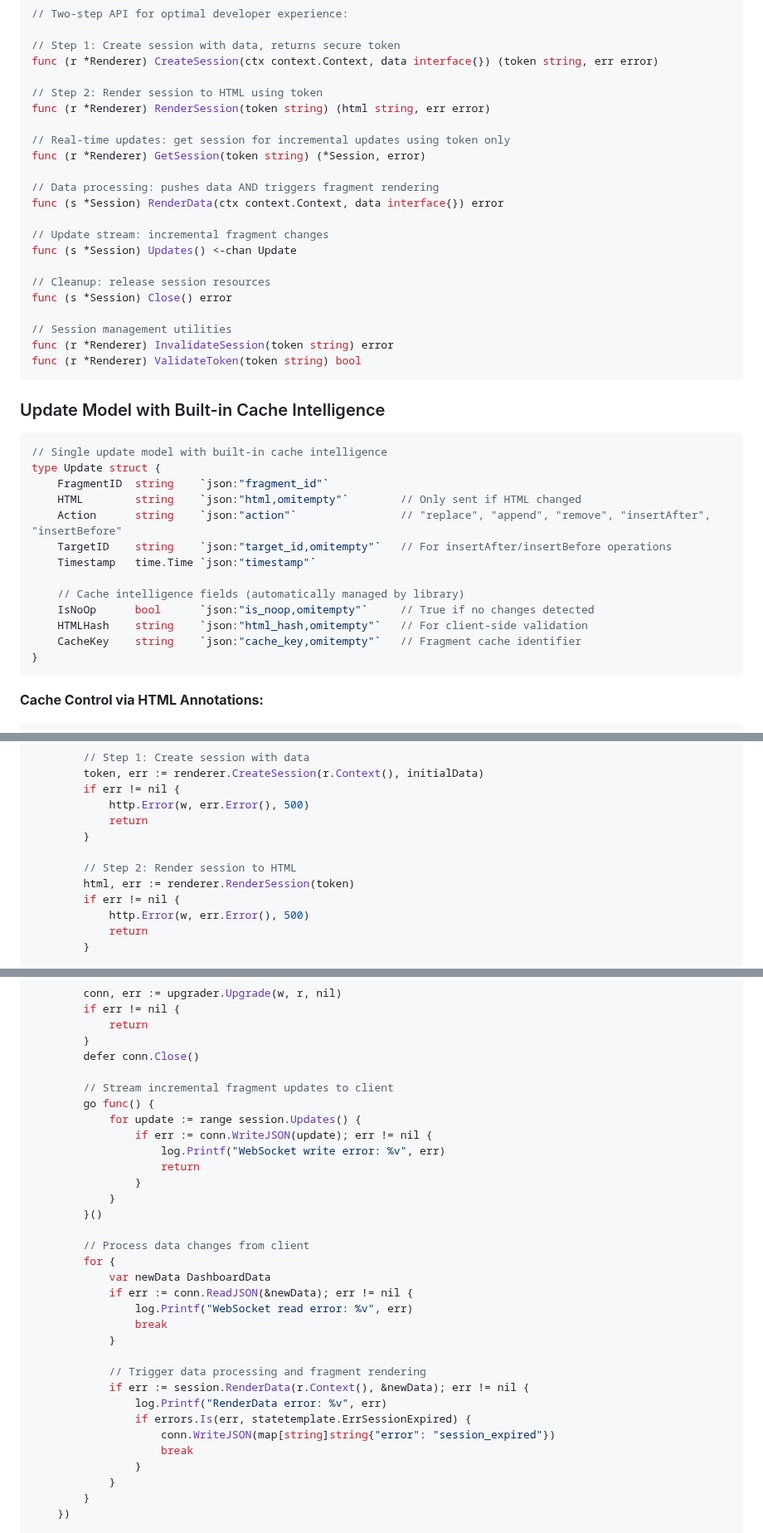
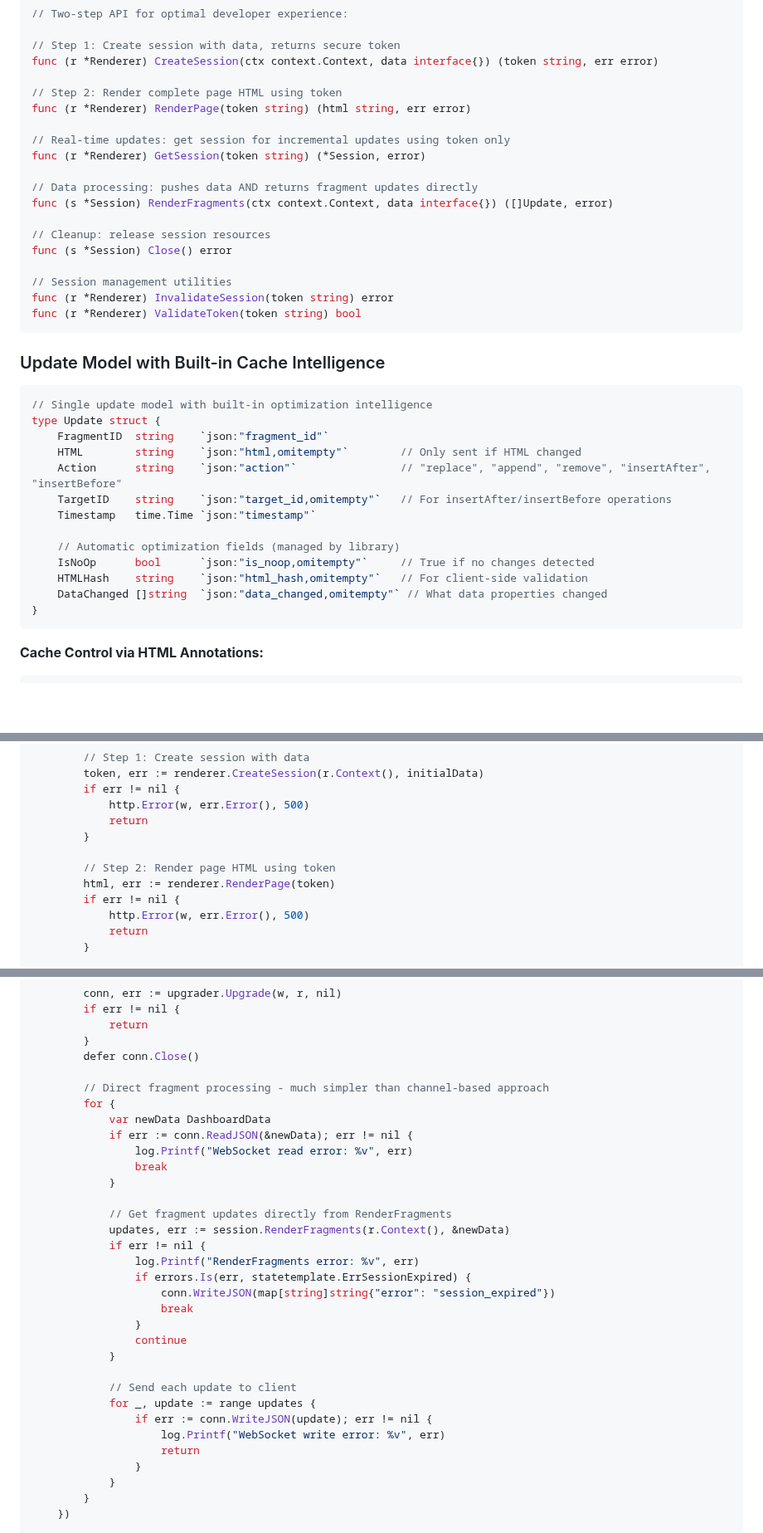
Before and after one commit to livetemplate/livetemplate, a Markdown page: docs/SESSION_DESIGN.md, 3 parts joined by grey strips. Shown at 83% size. Drawn GitHub-style; blank space fills up the shorter version.

````diff
--- a/docs/SESSION_DESIGN.md
+++ b/docs/SESSION_DESIGN.md
@@ -119,17 +119,14 @@ func New(templates *html.Template, options ...Option) *Renderer
 // Step 1: Create session with data, returns secure token
 func (r *Renderer) CreateSession(ctx context.Context, data interface{}) (token string, err error)
 
-// Step 2: Render session to HTML using token
-func (r *Renderer) RenderSession(token string) (html string, err error)
+// Step 2: Render complete page HTML using token
+func (r *Renderer) RenderPage(token string) (html string, err error)
 
 // Real-time updates: get session for incremental updates using token only
 func (r *Renderer) GetSession(token string) (*Session, error)
 
-// Data processing: pushes data AND triggers fragment rendering
-func (s *Session) RenderData(ctx context.Context, data interface{}) error
-
-// Update stream: incremental fragment changes
-func (s *Session) Updates() <-chan Update
+// Data processing: pushes data AND returns fragment updates directly
+func (s *Session) RenderFragments(ctx context.Context, data interface{}) ([]Update, error)
 
 // Cleanup: release session resources
 func (s *Session) Close() error
@@ -142,7 +139,7 @@ func (r *Renderer) ValidateToken(token string) bool
 ### Update Model with Built-in Cache Intelligence
 
 ```go
-// Single update model with built-in cache intelligence
+// Single update model with built-in optimization intelligence
 type Update struct {
     FragmentID  string    `json:"fragment_id"`
     HTML        string    `json:"html,omitempty"`        // Only sent if HTML changed
@@ -150,10 +147,10 @@ type Update struct {
     TargetID    string    `json:"target_id,omitempty"`   // For insertAfter/insertBefore operations
     Timestamp   time.Time `json:"timestamp"`
 
-    // Cache intelligence fields (automatically managed by library)
+    // Automatic optimization fields (managed by library)
     IsNoOp      bool      `json:"is_noop,omitempty"`     // True if no changes detected
     HTMLHash    string    `json:"html_hash,omitempty"`   // For client-side validation
-    CacheKey    string    `json:"cache_key,omitempty"`   // Fragment cache identifier
+    DataChanged []string  `json:"data_changed,omitempty"` // What data properties changed
 }
 ```
 
@@ -1113,8 +1125,8 @@ func main() {
             return
         }
 
-        // Step 2: Render session to HTML
-        html, err := renderer.RenderSession(token)
+        // Step 2: Render page HTML using token
+        html, err := renderer.RenderPage(token)
         if err != nil {
             http.Error(w, err.Error(), 500)
             return
@@ -1161,17 +1173,7 @@ func main() {
         }
         defer conn.Close()
 
-        // Stream incremental fragment updates to client
-        go func() {
-            for update := range session.Updates() {
-                if err := conn.WriteJSON(update); err != nil {
-                    log.Printf("WebSocket write error: %v", err)
-                    return
-                }
-            }
-        }()
-
-        // Process data changes from client
+        // Direct fragment processing - much simpler than channel-based approach
         for {
             var newData DashboardData
             if err := conn.ReadJSON(&newData); err != nil {
@@ -1179,12 +1181,22 @@ func main() {
                 break
             }
 
-            // Trigger data processing and fragment rendering
-            if err := session.RenderData(r.Context(), &newData); err != nil {
-                log.Printf("RenderData error: %v", err)
+            // Get fragment updates directly from RenderFragments
+            updates, err := session.RenderFragments(r.Context(), &newData)
+            if err != nil {
+                log.Printf("RenderFragments error: %v", err)
                 if errors.Is(err, statetemplate.ErrSessionExpired) {
                     conn.WriteJSON(map[string]string{"error": "session_expired"})
                     break
+                }
+                continue
+            }
+
+            // Send each update to client
+            for _, update := range updates {
+                if err := conn.WriteJSON(update); err != nil {
+                    log.Printf("WebSocket write error: %v", err)
+                    return
                 }
             }
         }
````
Also changed, not shown: other parts of docs/SESSION_DESIGN.md (+95 -78 lines).
